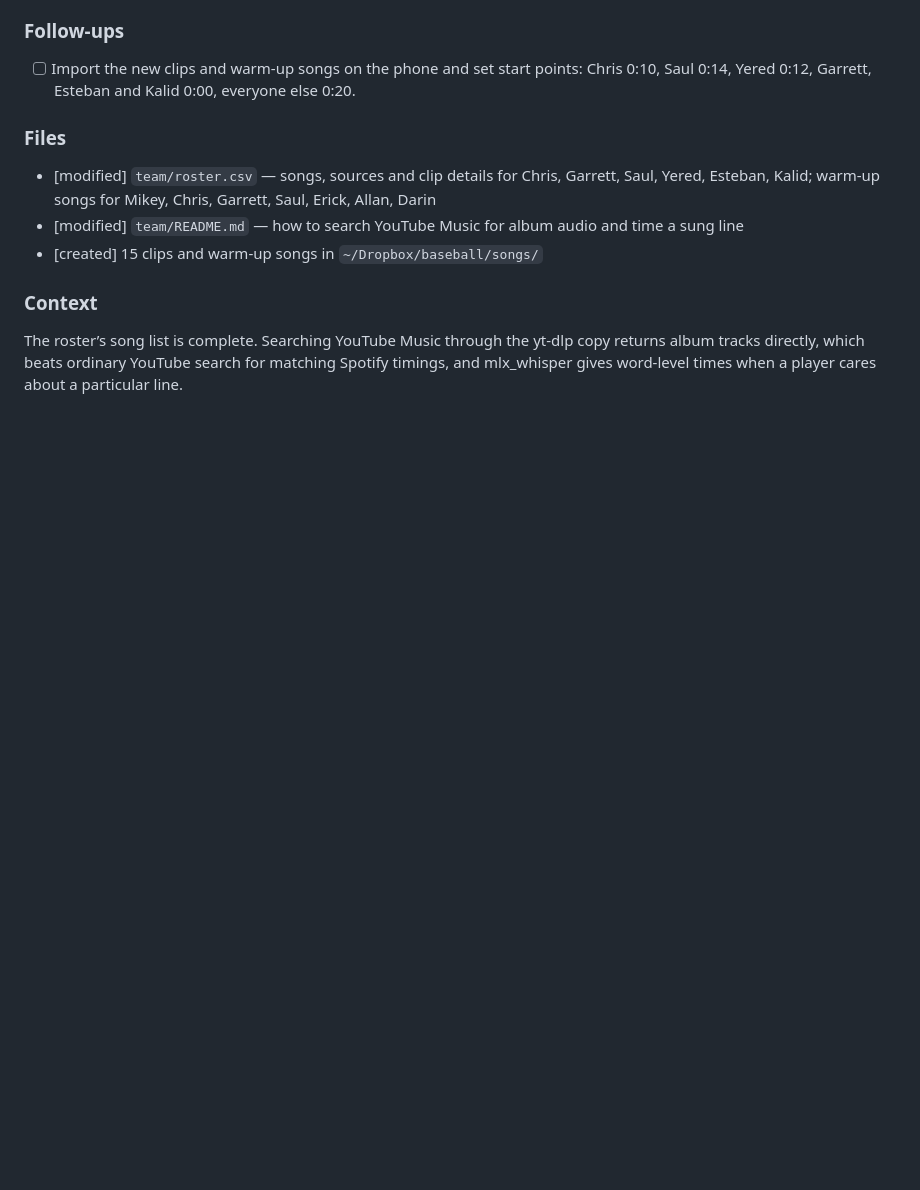
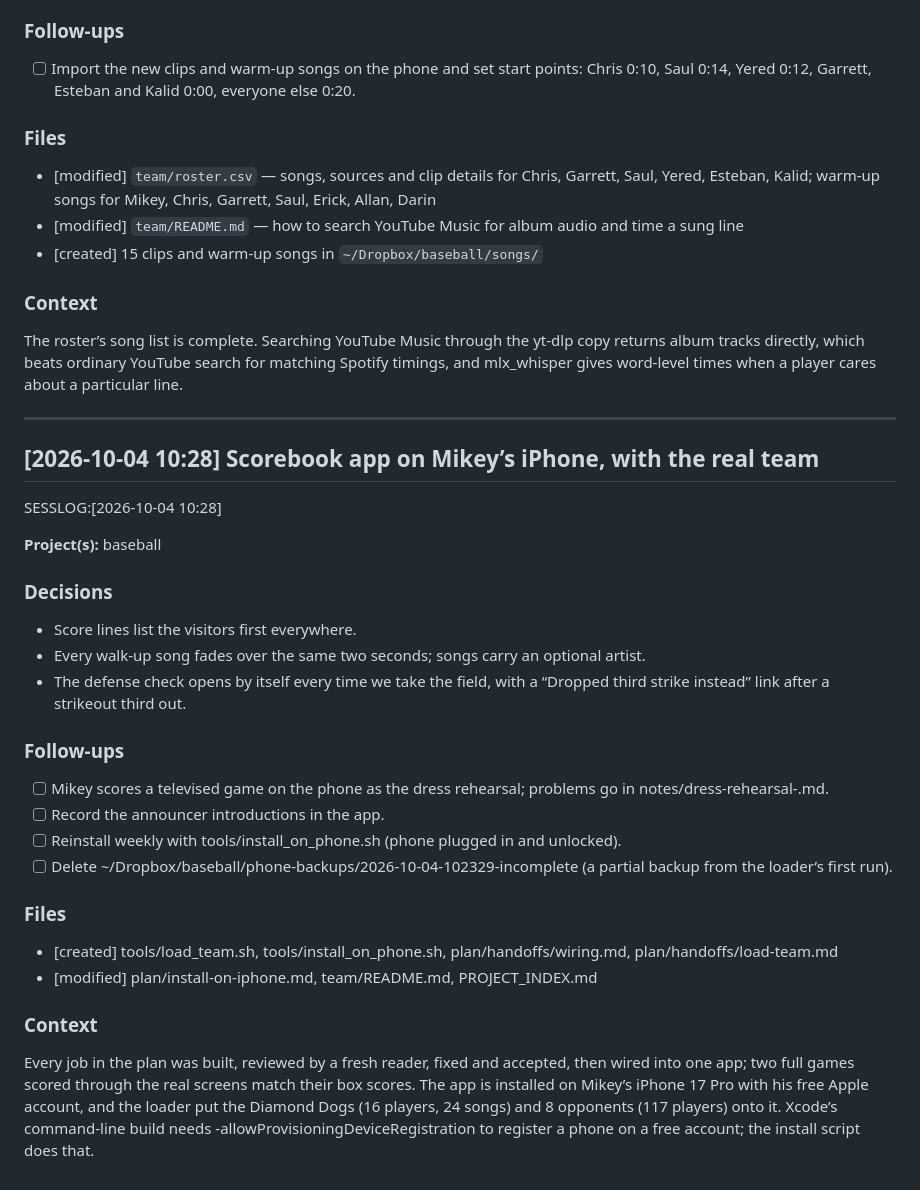
Before and after one commit to MikeyJarrell/baseball, a Markdown page: SESSION_LOG.md, the part around the change. Rendered like a GitHub page; blank space fills up the shorter version.

Commit message:
Log the app reaching Mikey's phone with the real team
Co-Authored-By: Claude Opus 5.5 <noreply@anthropic.com>

```diff
--- a/SESSION_LOG.md
+++ b/SESSION_LOG.md
@@ -162,3 +162,28 @@ SESSLOG:[2026-10-04 10:05]
 
 ### Context
 The roster’s song list is complete. Searching YouTube Music through the yt-dlp copy returns album tracks directly, which beats ordinary YouTube search for matching Spotify timings, and mlx_whisper gives word-level times when a player cares about a particular line.
+
+---
+
+## [2026-10-04 10:28] Scorebook app on Mikey’s iPhone, with the real team
+SESSLOG:[2026-10-04 10:28]
+
+**Project(s):** baseball
+
+### Decisions
+- Score lines list the visitors first everywhere.
+- Every walk-up song fades over the same two seconds; songs carry an optional artist.
+- The defense check opens by itself every time we take the field, with a “Dropped third strike instead” link after a strikeout third out.
+
+### Follow-ups
+- [ ] Mikey scores a televised game on the phone as the dress rehearsal; problems go in notes/dress-rehearsal-<date>.md.
+- [ ] Record the announcer introductions in the app.
+- [ ] Reinstall weekly with tools/install_on_phone.sh (phone plugged in and unlocked).
+- [ ] Delete ~/Dropbox/baseball/phone-backups/2026-10-04-102329-incomplete (a partial backup from the loader’s first run).
+
+### Files
+- [created] tools/load_team.sh, tools/install_on_phone.sh, plan/handoffs/wiring.md, plan/handoffs/load-team.md
+- [modified] plan/install-on-iphone.md, team/README.md, PROJECT_INDEX.md
+
+### Context
+Every job in the plan was built, reviewed by a fresh reader, fixed and accepted, then wired into one app; two full games scored through the real screens match their box scores. The app is installed on Mikey’s iPhone 17 Pro with his free Apple account, and the loader put the Diamond Dogs (16 players, 24 songs) and 8 opponents (117 players) onto it. Xcode’s command-line build needs -allowProvisioningDeviceRegistration to register a phone on a free account; the install script does that.
```
